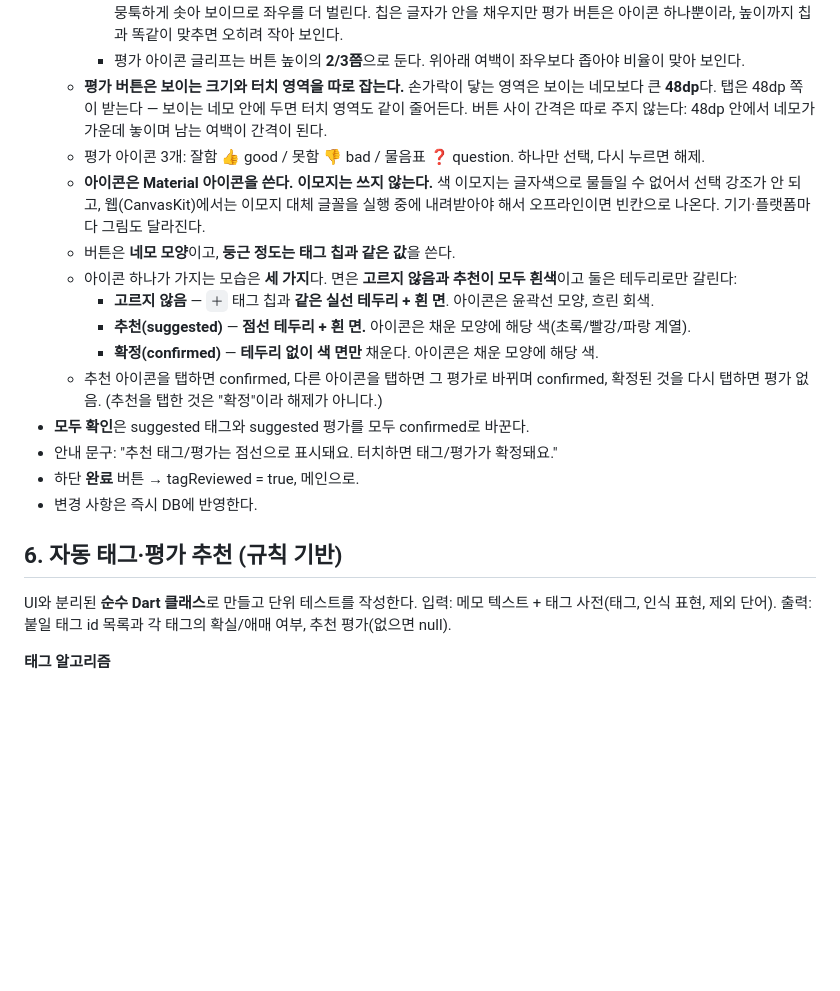
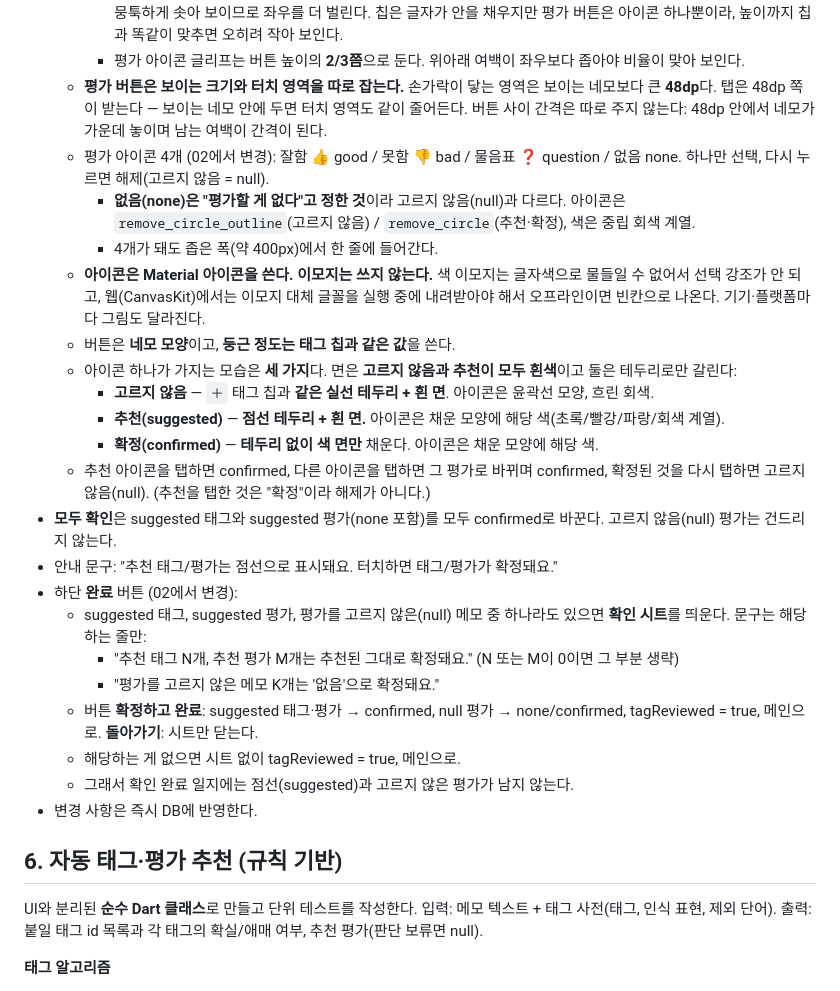
Before and after one commit to Rodgershyeonsik/tennis_log, a Markdown page: docs/specs/01_journal_entry.md, the part around one of its changes. Drawn GitHub-style; blank space fills up the shorter version.

```diff
--- a/docs/specs/01_journal_entry.md
+++ b/docs/specs/01_journal_entry.md
@@ -176,22 +176,30 @@
     - **평가 버튼은 가로로 넓고, 칩보다 조금 높다.** 아이콘을 정사각형 안에 넣으면 위아래 여백이 좌우와 같아져서 버튼이 뭉툭하게 솟아 보이므로 좌우를 더 벌린다. 칩은 글자가 안을 채우지만 평가 버튼은 아이콘 하나뿐이라, 높이까지 칩과 똑같이 맞추면 오히려 작아 보인다.
     - 평가 아이콘 글리프는 버튼 높이의 **2/3쯤**으로 둔다. 위아래 여백이 좌우보다 좁아야 비율이 맞아 보인다.
   - **평가 버튼은 보이는 크기와 터치 영역을 따로 잡는다.** 손가락이 닿는 영역은 보이는 네모보다 큰 **48dp**다. 탭은 48dp 쪽이 받는다 — 보이는 네모 안에 두면 터치 영역도 같이 줄어든다. 버튼 사이 간격은 따로 주지 않는다: 48dp 안에서 네모가 가운데 놓이며 남는 여백이 간격이 된다.
-  - 평가 아이콘 3개: 잘함 👍 good / 못함 👎 bad / 물음표 ❓ question. 하나만 선택, 다시 누르면 해제.
+  - 평가 아이콘 4개 (02에서 변경): 잘함 👍 good / 못함 👎 bad / 물음표 ❓ question / 없음 none. 하나만 선택, 다시 누르면 해제(고르지 않음 = null).
+    - **없음(none)은 "평가할 게 없다"고 정한 것**이라 고르지 않음(null)과 다르다. 아이콘은 `remove_circle_outline`(고르지 않음) / `remove_circle`(추천·확정), 색은 중립 회색 계열.
+    - 4개가 돼도 좁은 폭(약 400px)에서 한 줄에 들어간다.
   - **아이콘은 Material 아이콘을 쓴다. 이모지는 쓰지 않는다.** 색 이모지는 글자색으로 물들일 수 없어서 선택 강조가 안 되고, 웹(CanvasKit)에서는 이모지 대체 글꼴을 실행 중에 내려받아야 해서 오프라인이면 빈칸으로 나온다. 기기·플랫폼마다 그림도 달라진다.
   - 버튼은 **네모 모양**이고, **둥근 정도는 태그 칩과 같은 값**을 쓴다.
   - 아이콘 하나가 가지는 모습은 **세 가지**다. 면은 **고르지 않음과 추천이 모두 흰색**이고 둘은 테두리로만 갈린다:
     - **고르지 않음** — `＋` 태그 칩과 **같은 실선 테두리 + 흰 면**. 아이콘은 윤곽선 모양, 흐린 회색.
-    - **추천(suggested)** — **점선 테두리 + 흰 면.** 아이콘은 채운 모양에 해당 색(초록/빨강/파랑 계열).
+    - **추천(suggested)** — **점선 테두리 + 흰 면.** 아이콘은 채운 모양에 해당 색(초록/빨강/파랑/회색 계열).
     - **확정(confirmed)** — **테두리 없이 색 면만** 채운다. 아이콘은 채운 모양에 해당 색.
-  - 추천 아이콘을 탭하면 confirmed, 다른 아이콘을 탭하면 그 평가로 바뀌며 confirmed, 확정된 것을 다시 탭하면 평가 없음. (추천을 탭한 것은 "확정"이라 해제가 아니다.)
-- **모두 확인**은 suggested 태그와 suggested 평가를 모두 confirmed로 바꾼다.
+  - 추천 아이콘을 탭하면 confirmed, 다른 아이콘을 탭하면 그 평가로 바뀌며 confirmed, 확정된 것을 다시 탭하면 고르지 않음(null). (추천을 탭한 것은 "확정"이라 해제가 아니다.)
+- **모두 확인**은 suggested 태그와 suggested 평가(none 포함)를 모두 confirmed로 바꾼다. 고르지 않음(null) 평가는 건드리지 않는다.
 - 안내 문구: "추천 태그/평가는 점선으로 표시돼요. 터치하면 태그/평가가 확정돼요."
-- 하단 **완료** 버튼 → tagReviewed = true, 메인으로.
+- 하단 **완료** 버튼 (02에서 변경):
+  - suggested 태그, suggested 평가, 평가를 고르지 않은(null) 메모 중 하나라도 있으면 **확인 시트**를 띄운다. 문구는 해당하는 줄만:
+    - "추천 태그 N개, 추천 평가 M개는 추천된 그대로 확정돼요." (N 또는 M이 0이면 그 부분 생략)
+    - "평가를 고르지 않은 메모 K개는 '없음'으로 확정돼요."
+  - 버튼 **확정하고 완료**: suggested 태그·평가 → confirmed, null 평가 → none/confirmed, tagReviewed = true, 메인으로. **돌아가기**: 시트만 닫는다.
+  - 해당하는 게 없으면 시트 없이 tagReviewed = true, 메인으로.
+  - 그래서 확인 완료 일지에는 점선(suggested)과 고르지 않은 평가가 남지 않는다.
 - 변경 사항은 즉시 DB에 반영한다.
 
 ## 6. 자동 태그·평가 추천 (규칙 기반)
 
-UI와 분리된 **순수 Dart 클래스**로 만들고 단위 테스트를 작성한다. 입력: 메모 텍스트 + 태그 사전(태그, 인식 표현, 제외 단어). 출력: 붙일 태그 id 목록과 각 태그의 확실/애매 여부, 추천 평가(없으면 null).
+UI와 분리된 **순수 Dart 클래스**로 만들고 단위 테스트를 작성한다. 입력: 메모 텍스트 + 태그 사전(태그, 인식 표현, 제외 단어). 출력: 붙일 태그 id 목록과 각 태그의 확실/애매 여부, 추천 평가(판단 보류면 null).
 
 **태그 알고리즘**
 
```
Also changed, not shown: other parts of docs/specs/01_journal_entry.md (+41 -25 lines), CLAUDE.md (+8 -4 lines).
